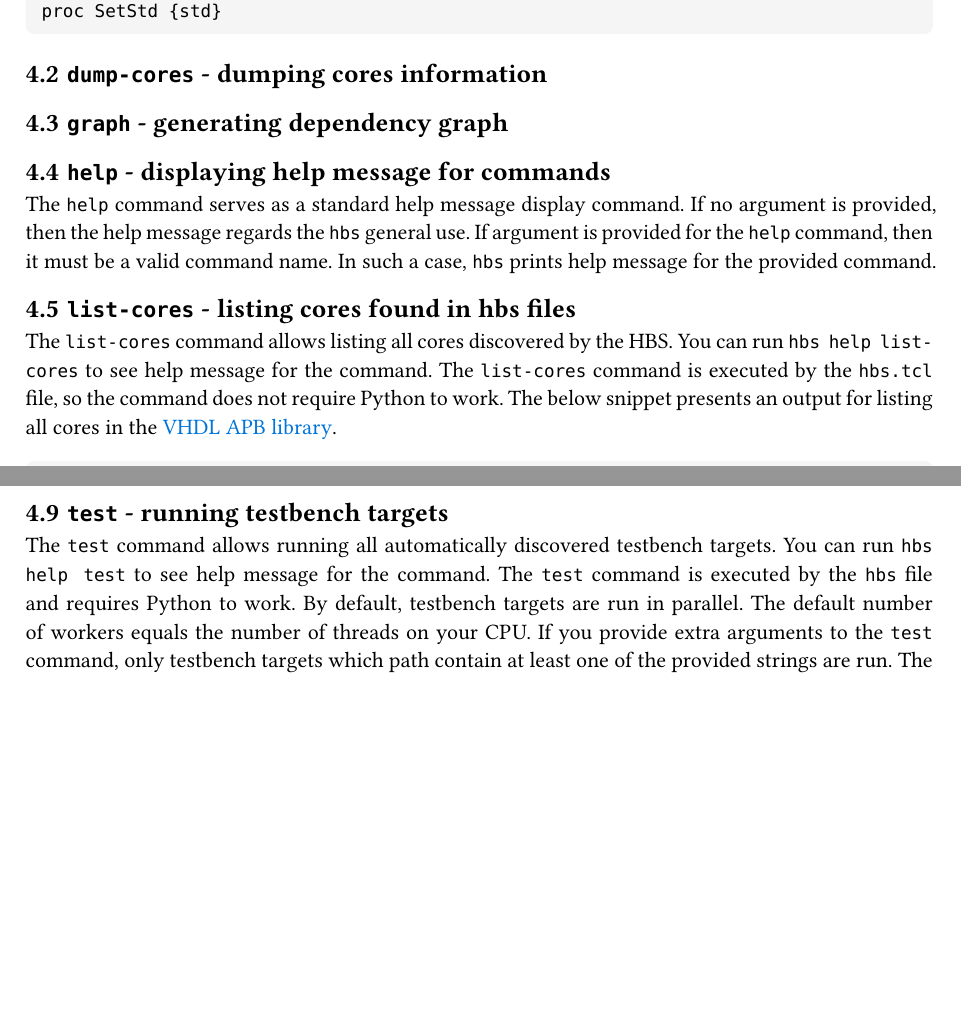
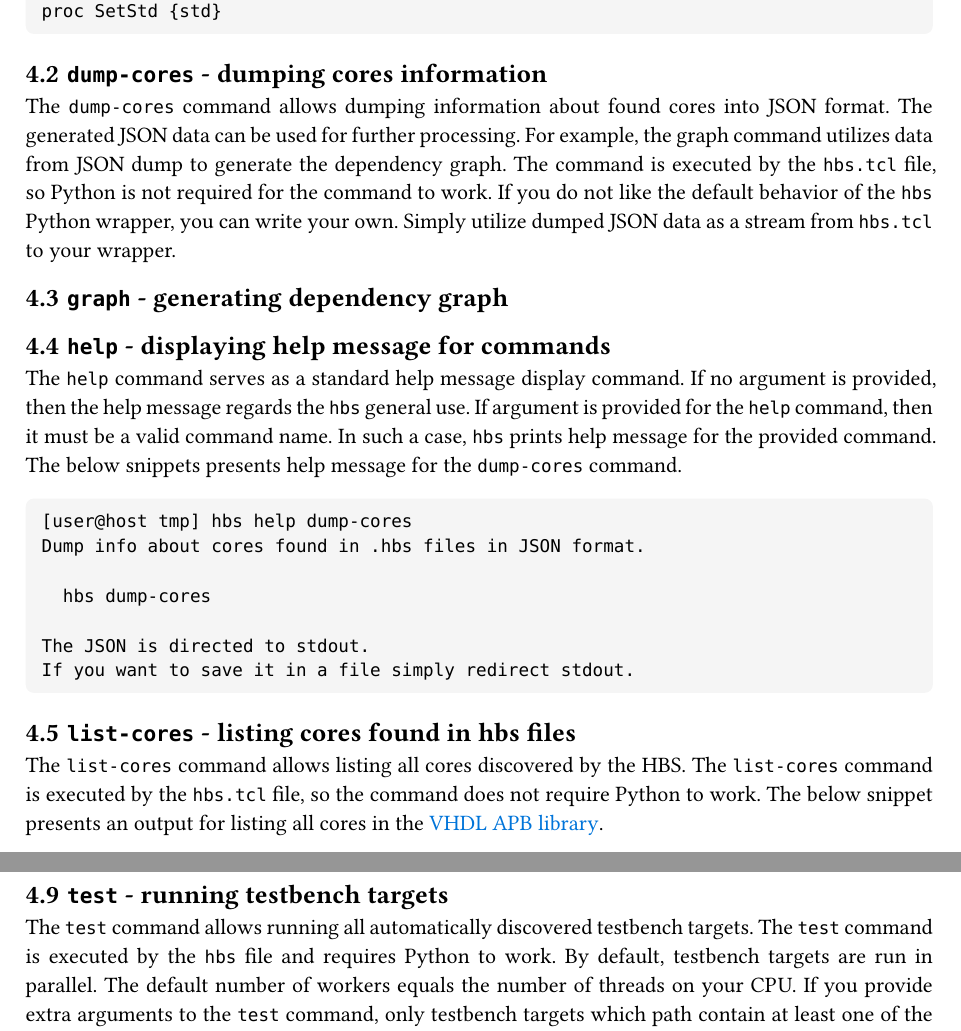
Before and after one commit to m-kru/hbs, a Typst document (user-manual/main.typ, which reads user-manual/commands.typ): two parts of pages 11 and 12 of 14 before the commit and two parts of pages 11 and 13 of 14 after it, joined at a grey line, cut so that both start at the same text, the shorter picture padded with empty space. Compiled offline with Typst 0.15.

Commit message:
user-manual: Add dump-cores command description

````diff
--- a/user-manual/commands.typ
+++ b/user-manual/commands.typ
@@ -24,6 +24,14 @@ proc SetStd {std}
 
 == `dump-cores` - dumping cores information
 
+The `dump-cores` command allows dumping information about found cores into JSON format.
+The generated JSON data can be used for further processing.
+For example, the graph command utilizes data from JSON dump to generate the dependency graph.
+The command is executed by the `hbs.tcl` file, so Python is not required for the command to work.
+If you do not like the default behavior of the `hbs` Python wrapper, you can write your own.
+Simply utilize dumped JSON data as a stream from `hbs.tcl` to your wrapper.
+
+
 == `graph` - generating dependency graph
 
 
@@ -33,12 +41,21 @@ The `help` command serves as a standard help message display command.
 If no argument is provided, then the help message regards the `hbs` general use.
 If argument is provided for the `help` command, then it must be a valid command name.
 In such a case, `hbs` prints help message for the provided command.
+The below snippets presents help message for the `dump-cores` command.
+```
+[user@host tmp] hbs help dump-cores
+Dump info about cores found in .hbs files in JSON format.
+
+  hbs dump-cores
+
+The JSON is directed to stdout.
+If you want to save it in a file simply redirect stdout.
+```
 
 
 == `list-cores` - listing cores found in hbs files
 
 The `list-cores` command allows listing all cores discovered by the HBS.
-You can run `hbs help list-cores` to see help message for the command.
 The `list-cores` command is executed by the `hbs.tcl` file, so the command does not require Python to work.
 The below snippet presents an output for listing all cores in the #link("https://github.com/m-kru/vhdl-amba5/tree/master/apb")[VHDL APB library].
 ```
@@ -74,7 +91,6 @@ vhdl::amba5::apb::serial-bridge
 == `list-tb` - listing testbench targets
 
 The `list-tb` command allows listing all testbench targets discovered by HBS.
-You can run `hbs help list-tb` to see help message for the command.
 The `list-tb` command is analogous to the `list-targets` command, but it works solely on testbench targets instead of all targets.
 The command is executed by the `hbs` file and requires Python to work.
 The below snippet presents an output for listing testbench targets for bridges in the #link("https://github.com/m-kru/vhdl-amba5/tree/master/apb")[VHDL APB library].
@@ -93,7 +109,6 @@ If no arguments are provided for the `list-tb` command, then all testbench targe
 == `run` - running targets
 
 The `run` command allows running target procedures.
-You can run `hbs help run` to see help message for the command.
 Usually, targets are run to carry out the build process or simulation.
 However, the user is free to carry out any action in the target being run.
 You can, for example, use targets for software recompilation.
@@ -104,7 +119,6 @@ Running targets is described in @arch-running-targets, @arch-target-parameters,
 == `test` - running testbench targets
 
 The `test` command allows running all automatically discovered testbench targets.
-You can run `hbs help test` to see help message for the command.
 The `test` command is executed by the `hbs` file and requires Python to work.
 By default, testbench targets are run in parallel.
 The default number of workers equals the number of threads on your CPU.
@@ -143,7 +157,6 @@ The blow snippet shows an example output for the `version` command.
 == `whereis` - locating cores definition
 
 The `whereis` command allows easily locating .hbs files in which given cores are defined
-You can run `hbs help whereis` to see help message for the command.
 The `whereis` command is executed by the `hbs` file, so the command requires Python to work.
 The below snippet presents an example of locating core definition.
 ```
````
Also changed, not shown: user-manual/hbs-user-manual.pdf, 1 other file.
